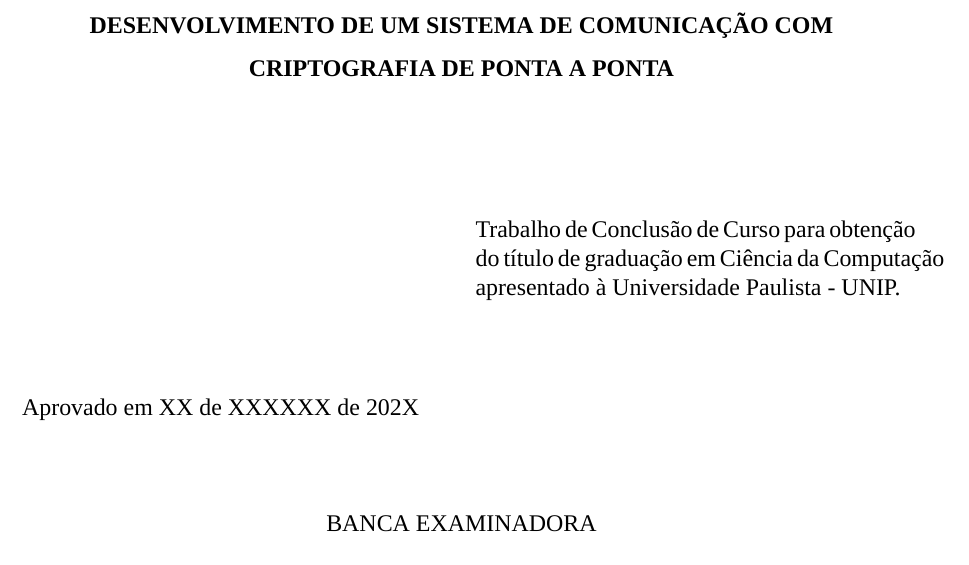
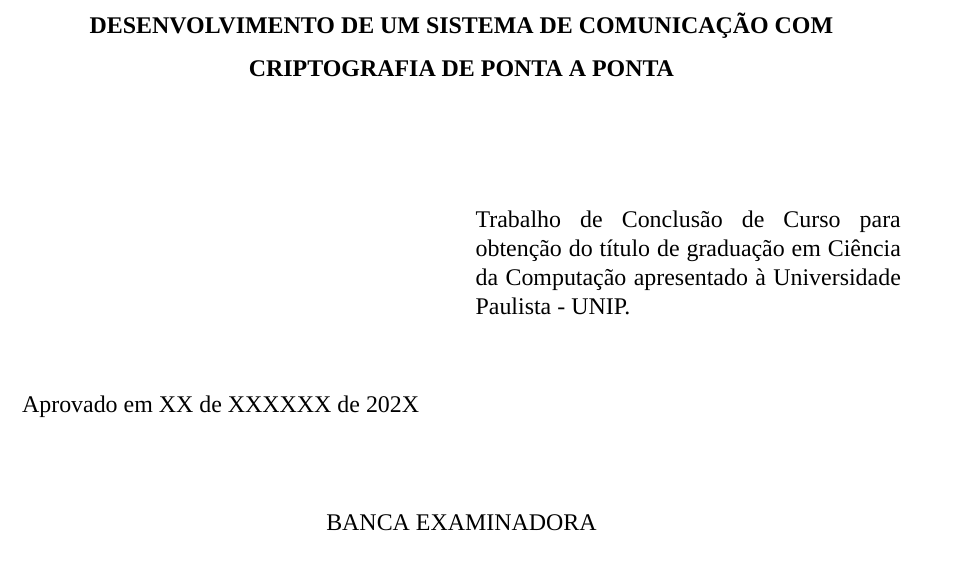
Before and after one commit to henriquesebastiao/tcc, a LaTeX thesis (tcc.tex, which reads pre-textuais/folha-de-aprovacao.tex): part of page 3 of 7, cut so that both start at the same text. Compiled offline with XeLaTeX; a missing font is replaced by an installed copy or a similar font.

Commit message:
fix: Formatando natureza do trabalho para justificado na folha de aprovação

```diff
--- a/pre-textuais/folha-de-aprovacao.tex
+++ b/pre-textuais/folha-de-aprovacao.tex
@@ -14,9 +14,11 @@
 
   \begin{singlespace}
     \begin{adjustwidth}{8cm}{0cm}
-      Trabalho de Conclusão de Curso para obtenção do título de
-      graduação em Ciência da Computação apresentado à Universidade
-      Paulista - UNIP.
+      \parbox{\linewidth}{
+        Trabalho de Conclusão de Curso para obtenção do título de
+        graduação em Ciência da Computação apresentado à Universidade
+        Paulista - UNIP.
+      }
     \end{adjustwidth}
   \end{singlespace}
 
```
Also changed, not shown: tcc.pdf.
